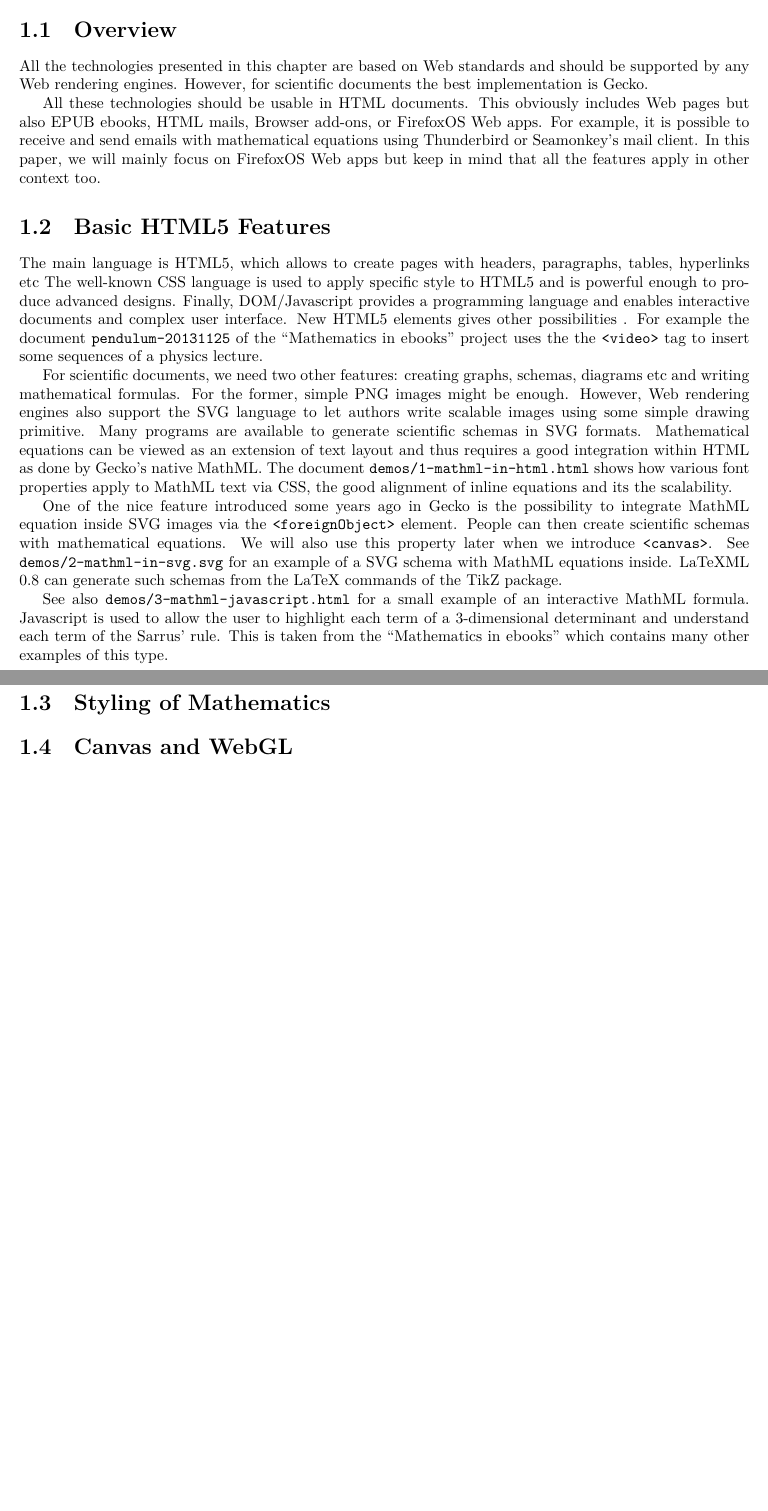
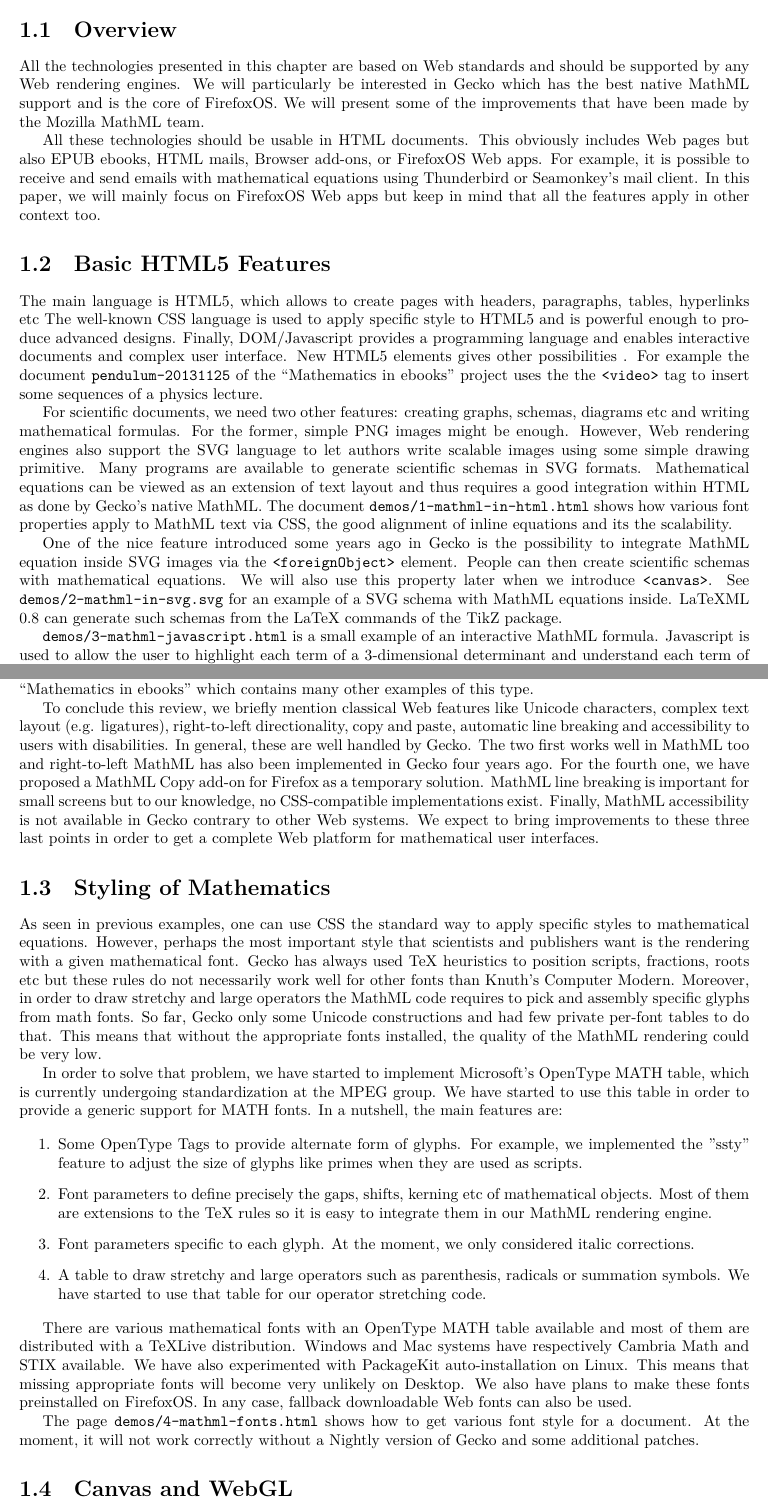
Before and after one commit to fred-wang/MathUI2014, a LaTeX thesis (paper/source/MathUI2014-MozillaMathML.tex, which reads paper/source/WebPlatform.tex): two parts of pages 6 and 7 of 10, joined at a grey line, cut so that both start at the same text, the shorter picture padded with empty space. Compiled offline with XeLaTeX.

Commit message:
Describe work on OpenType MATH fonts

```diff
--- a/paper/source/WebPlatform.tex
+++ b/paper/source/WebPlatform.tex
@@ -3,8 +3,10 @@
 \section{Overview}
 
 All the technologies presented in this chapter are based on Web standards and
-should be supported by any Web rendering engines. However, for scientific
-documents the best implementation is Gecko.
+should be supported by any Web rendering engines. We will particularly be
+interested in Gecko which has the best native MathML support and is the core
+of FirefoxOS. We will present some of the improvements that have been made
+by the Mozilla MathML team.
 
 All these technologies should be usable in HTML documents. This obviously
 includes Web pages but also EPUB ebooks, HTML mails, Browser add-ons, or
@@ -45,17 +47,80 @@ See {\tt demos/2-mathml-in-svg.svg} for an example of a SVG schema with
 MathML equations inside. LaTeXML 0.8 can generate
 such schemas from the LaTeX commands of the TikZ package.
 
-See also {\tt demos/3-mathml-javascript.html} for a small example of an
+{\tt demos/3-mathml-javascript.html} is a small example of an
 interactive MathML formula. Javascript is used to allow the user to highlight
 each term of a 3-dimensional determinant and understand each term of the
-Sarrus' rule. This is taken from the ``Mathematics in ebooks'' which contains
+Sarrus' rule. Note that no particular Javascript API is needed, you just
+modify the MathML tree via the standard DOM interface and the rendering
+is automatically updated.
+This example is taken from the ``Mathematics in ebooks'' which contains
 many other examples of this type.
+
+To conclude this review, we briefly mention classical Web features like
+Unicode characters, complex text layout (e.g. ligatures),
+right-to-left directionality, copy and paste, automatic line breaking and
+accessibility to users with disabilities.
+In general, these are well handled by Gecko. The two first
+works well in MathML too and right-to-left MathML has also been implemented in
+Gecko four years ago. For the fourth one, we have proposed a MathML Copy
+add-on for Firefox as a temporary solution. MathML line breaking is important
+for small screens but to our knowledge, no CSS-compatible implementations exist.
+Finally, MathML accessibility is not available in Gecko contrary to
+other Web systems. We expect to
+bring improvements to these three last points in order to get a complete Web
+platform for mathematical user interfaces.
 
 \section{Styling of Mathematics}
 
+As seen in previous examples, one can use CSS the standard way to apply
+specific styles to mathematical equations. However, perhaps the most important
+style that scientists and publishers want is the rendering with a given
+mathematical font. Gecko has always used TeX heuristics to position scripts,
+fractions, roots etc but these rules do not necessarily work well for other
+fonts than Knuth's Computer Modern. Moreover, in order to draw stretchy and
+large operators the MathML code requires to pick and assembly specific glyphs
+from math fonts. So far, Gecko only some Unicode constructions and had
+few private per-font tables to do that. This means that without the appropriate
+fonts installed, the quality of the MathML rendering could be very low.
 
+In order to solve that problem, we have started to implement Microsoft's
+OpenType MATH table, which is currently undergoing standardization at the
+MPEG group. We have started to use this table in order to provide a generic
+support for MATH fonts. In a nutshell, the main features are:
+
+\begin{enumerate}
+
+\item Some OpenType Tags to provide alternate form of glyphs. For example,
+  we implemented the "ssty" feature to adjust the size of glyphs like primes
+  when they are used as scripts.
+
+\item Font parameters to define precisely the gaps, shifts, kerning etc of
+  mathematical objects. Most of them are extensions to the TeX rules so it
+  is easy to integrate them in our MathML rendering engine.
+
+\item Font parameters specific to each glyph. At the moment, we only considered
+  italic corrections.
+
+\item A table to draw stretchy and large operators such as parenthesis,
+  radicals or summation symbols. We have started to use that table for our
+  operator stretching code.
+
+\end{enumerate}
+
+There are various mathematical fonts with an OpenType MATH table available and
+most of them are distributed with a TeXLive distribution. Windows and Mac
+systems have respectively Cambria Math and STIX available. We have also
+experimented with PackageKit auto-installation on Linux. This means that
+missing appropriate fonts will become very unlikely on Desktop. We also have
+plans to make these fonts preinstalled on FirefoxOS. In any case, fallback
+downloadable Web fonts can also be used.
+
+The page {\tt demos/4-mathml-fonts.html} shows how to get various font style for
+a document. At the moment, it will not work correctly without a Nightly
+version of Gecko and some additional patches.
 
 \section{Canvas and WebGL}
+
 
 
 \section{Web Components}
```
